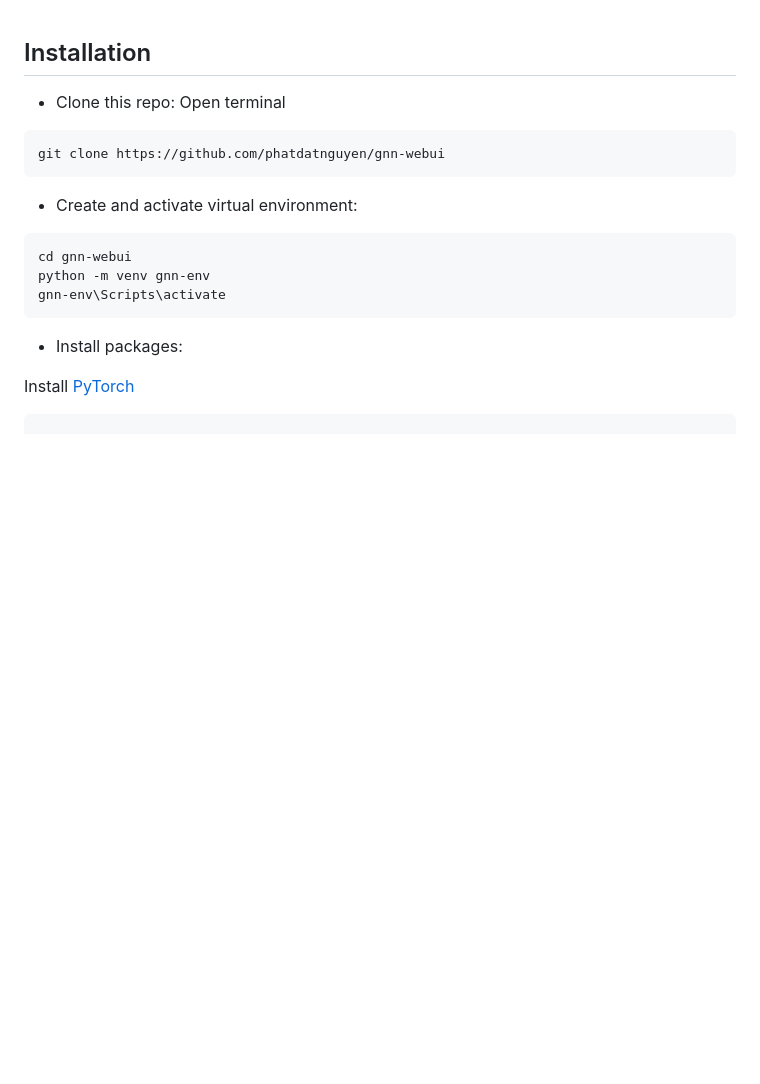
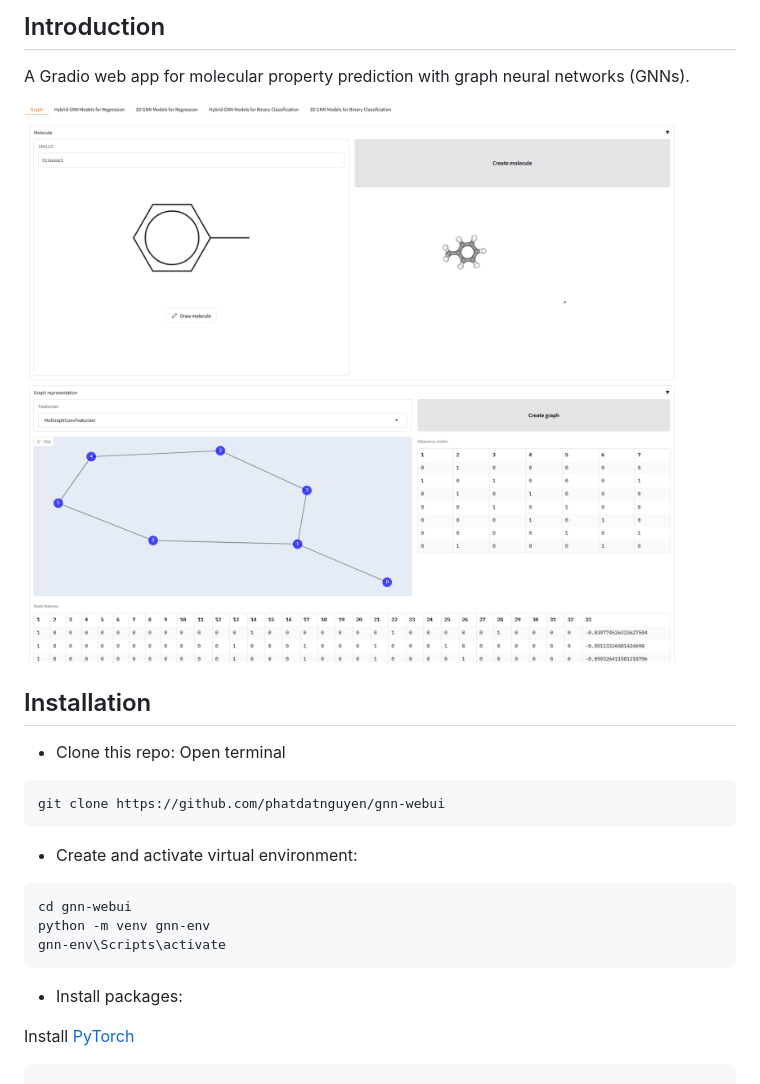
Before and after one commit to phatdatnguyen/GNN-webui, a Markdown page: README.md, the part around the change. Drawn GitHub-style; pictures changed too: Images/WebUI01.png (added); blank space fills up the shorter version.

```diff
--- a/README.md
+++ b/README.md
@@ -1,3 +1,10 @@
+## Introduction
+
+A Gradio web app for molecular property prediction with graph neural networks (GNNs).
+
+![Image](./Images/WebUI01.png)
+
+
 ## Installation
 
 - Clone this repo: Open terminal
```
Also changed, not shown: 1 other file.
